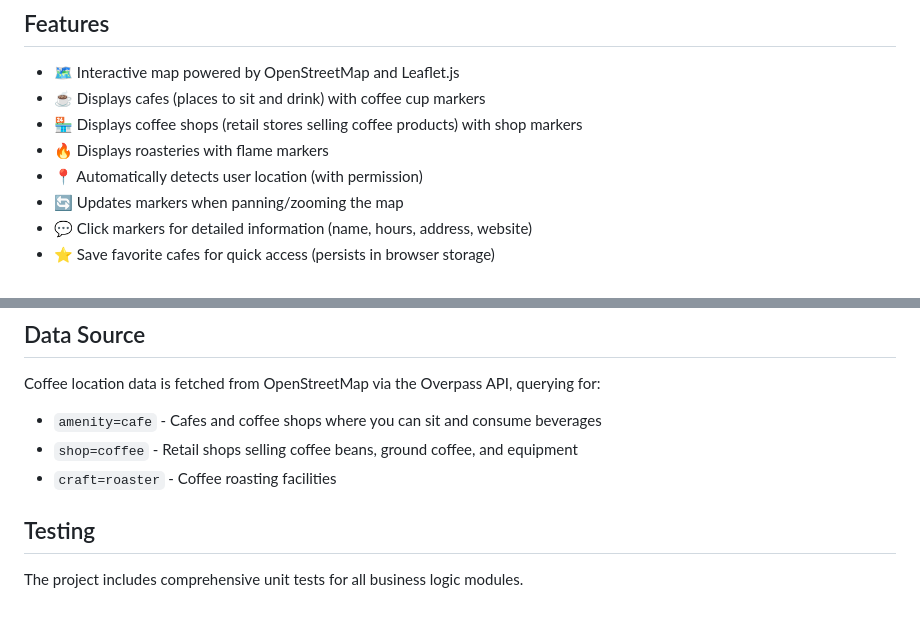
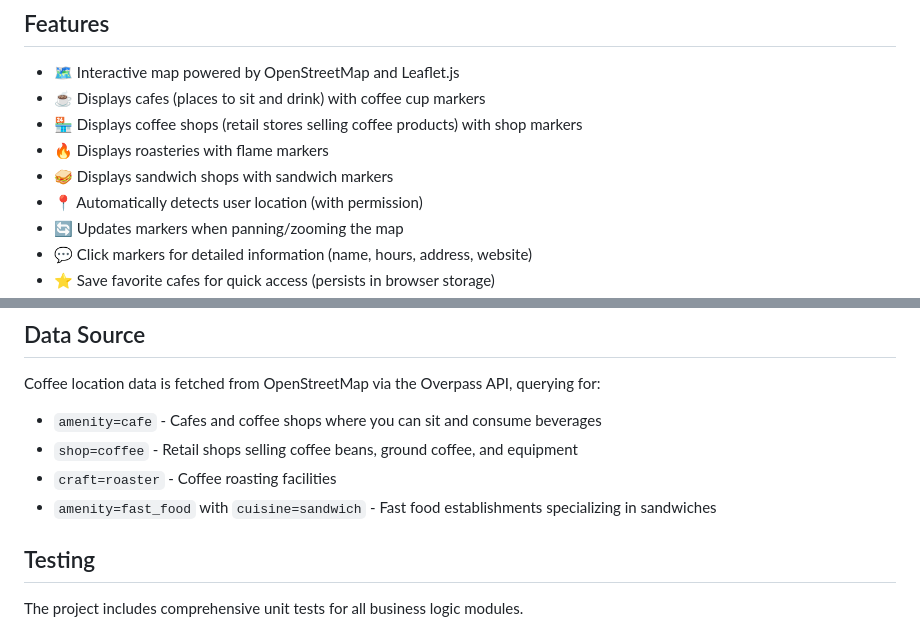
Before and after one commit to jowi-zuehlke/osm-coffee, a Markdown page: README.md, 2 parts joined by grey strips. Drawn GitHub-style.

Commit message:
Update documentation for sandwich shop support
Co-authored-by: jowi-zuehlke <253924802+jowi-zuehlke@users.noreply.github.com>

```diff
--- a/README.md
+++ b/README.md
@@ -11,6 +11,7 @@ A single page application that displays an interactive map highlighting cafes an
 - ☕ Displays cafes (places to sit and drink) with coffee cup markers
 - 🏪 Displays coffee shops (retail stores selling coffee products) with shop markers
 - 🔥 Displays roasteries with flame markers
+- 🥪 Displays sandwich shops with sandwich markers
 - 📍 Automatically detects user location (with permission)
 - 🔄 Updates markers when panning/zooming the map
 - 💬 Click markers for detailed information (name, hours, address, website)
@@ -91,6 +92,7 @@ Coffee location data is fetched from OpenStreetMap via the Overpass API, queryin
 - `amenity=cafe` - Cafes and coffee shops where you can sit and consume beverages
 - `shop=coffee` - Retail shops selling coffee beans, ground coffee, and equipment
 - `craft=roaster` - Coffee roasting facilities
+- `amenity=fast_food` with `cuisine=sandwich` - Fast food establishments specializing in sandwiches
 
 ## Testing
 
```
Also changed, not shown: SPECIFICATION.md (+14 -2 lines).
